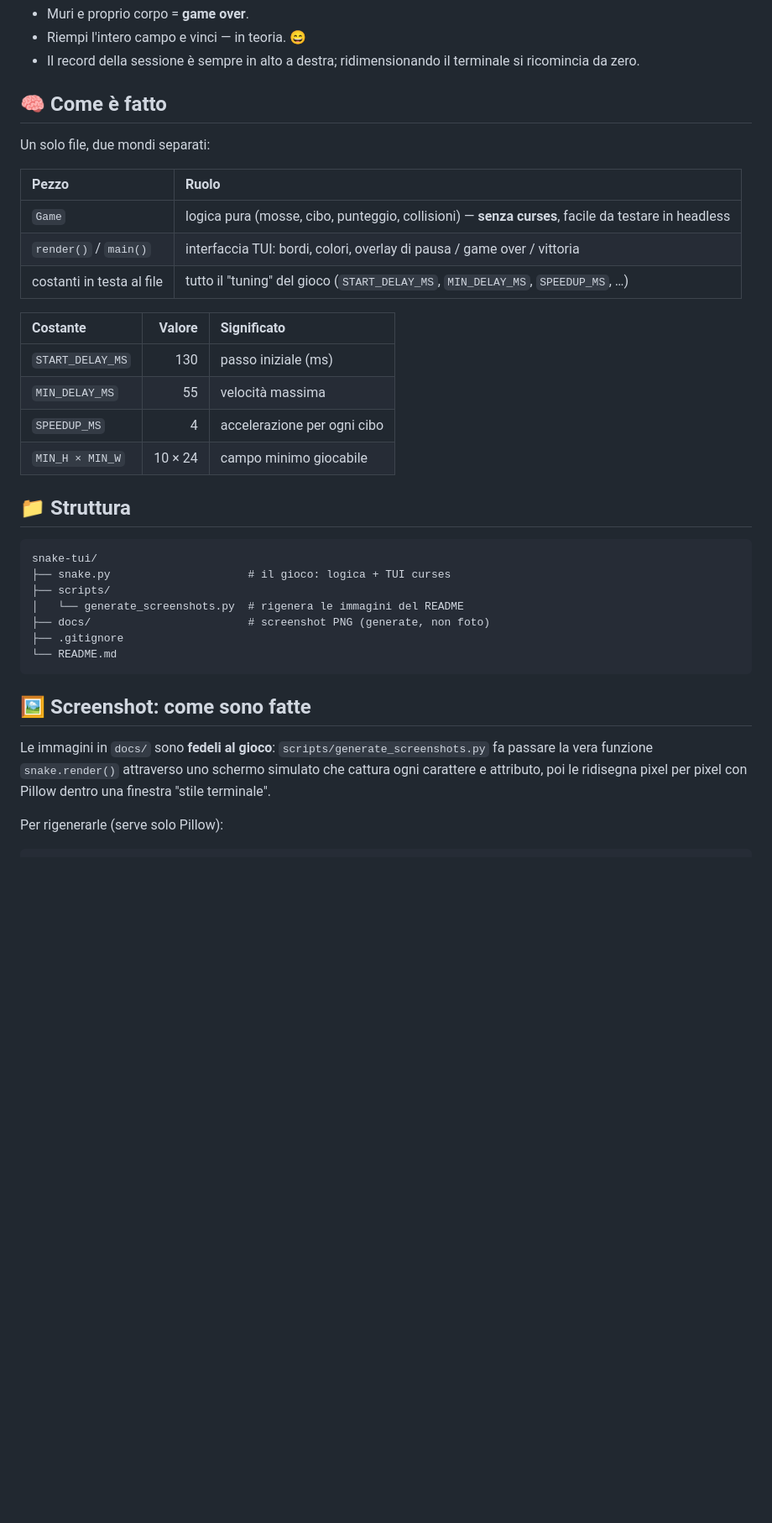
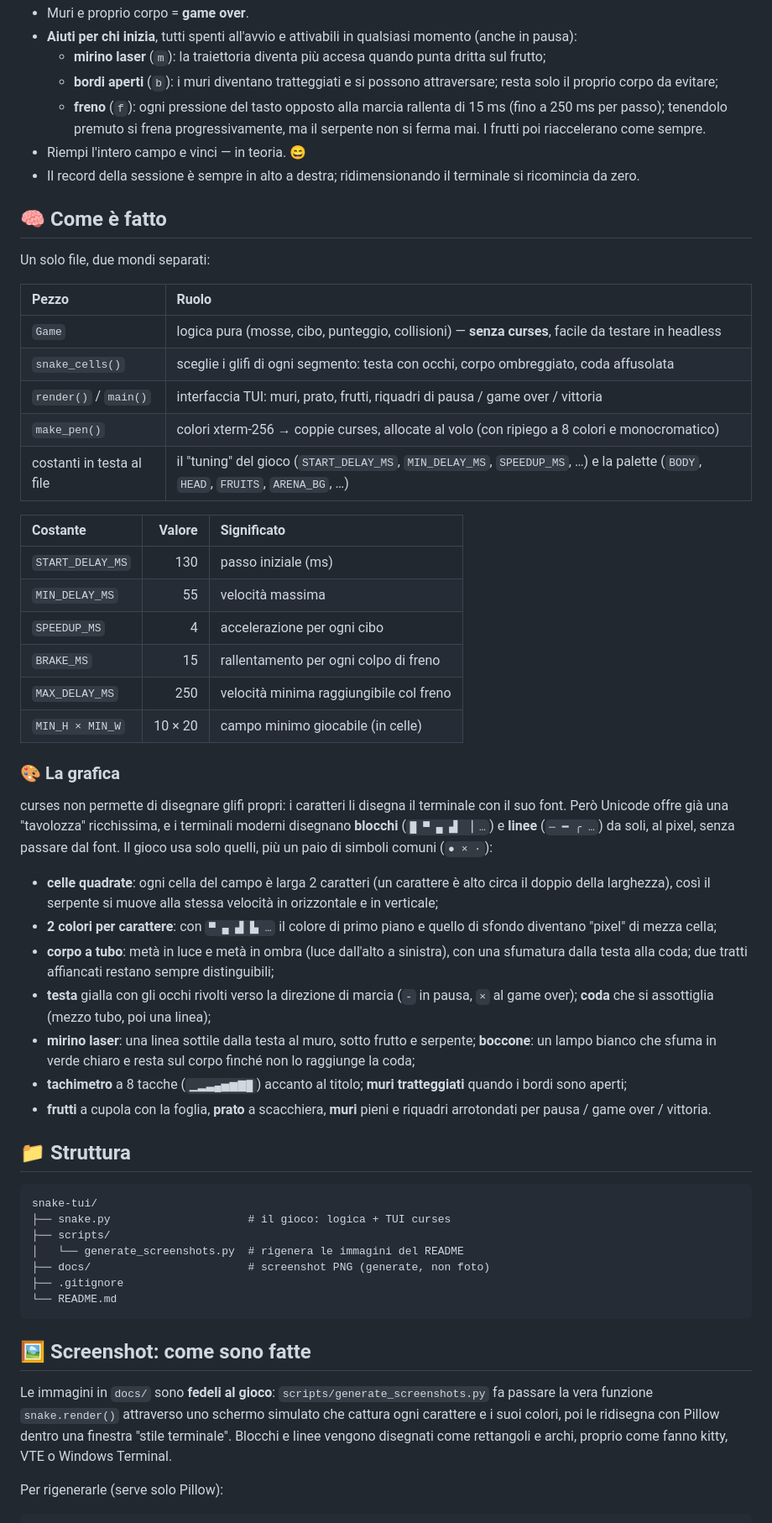
Before and after one commit to TzuLuX/snake-tui, a Markdown page: README.md, the part around one of its changes. Shown at 84% size. Rendered like a GitHub page; blank space fills up the shorter version.

```diff
--- a/README.md
+++ b/README.md
@@ -72,4 +86,8 @@ Serve solo **Python 3** e un terminale che sappia mostrare Unicode (Linux, macOS
 - Muri e proprio corpo = **game over**.
+- **Aiuti per chi inizia**, tutti spenti all'avvio e attivabili in qualsiasi momento (anche in pausa):
+  - **mirino laser** (`m`): la traiettoria diventa più accesa quando punta dritta sul frutto;
+  - **bordi aperti** (`b`): i muri diventano tratteggiati e si possono attraversare; resta solo il proprio corpo da evitare;
+  - **freno** (`f`): ogni pressione del tasto opposto alla marcia rallenta di 15 ms (fino a 250 ms per passo); tenendolo premuto si frena progressivamente, ma il serpente non si ferma mai. I frutti poi riaccelerano come sempre.
 - Riempi l'intero campo e vinci — in teoria. 😄
 - Il record della sessione è sempre in alto a destra; ridimensionando il terminale si ricomincia da zero.
 
@@ -80,15 +98,31 @@ Un solo file, due mondi separati:
 | Pezzo | Ruolo |
 |:--|:--|
 | `Game` | logica pura (mosse, cibo, punteggio, collisioni) — **senza curses**, facile da testare in headless |
-| `render()` / `main()` | interfaccia TUI: bordi, colori, overlay di pausa / game over / vittoria |
-| costanti in testa al file | tutto il "tuning" del gioco (`START_DELAY_MS`, `MIN_DELAY_MS`, `SPEEDUP_MS`, …) |
+| `snake_cells()` | sceglie i glifi di ogni segmento: testa con occhi, corpo ombreggiato, coda affusolata |
+| `render()` / `main()` | interfaccia TUI: muri, prato, frutti, riquadri di pausa / game over / vittoria |
+| `make_pen()` | colori xterm-256 → coppie curses, allocate al volo (con ripiego a 8 colori e monocromatico) |
+| costanti in testa al file | il "tuning" del gioco (`START_DELAY_MS`, `MIN_DELAY_MS`, `SPEEDUP_MS`, …) e la palette (`BODY`, `HEAD`, `FRUITS`, `ARENA_BG`, …) |
 
 | Costante | Valore | Significato |
 |:--|--:|:--|
 | `START_DELAY_MS` | 130 | passo iniziale (ms) |
 | `MIN_DELAY_MS` | 55 | velocità massima |
 | `SPEEDUP_MS` | 4 | accelerazione per ogni cibo |
-| `MIN_H × MIN_W` | 10 × 24 | campo minimo giocabile |
+| `BRAKE_MS` | 15 | rallentamento per ogni colpo di freno |
+| `MAX_DELAY_MS` | 250 | velocità minima raggiungibile col freno |
+| `MIN_H × MIN_W` | 10 × 20 | campo minimo giocabile (in celle) |
+
+### 🎨 La grafica
+
+curses non permette di disegnare glifi propri: i caratteri li disegna il terminale con il suo font. Però Unicode offre già una "tavolozza" ricchissima, e i terminali moderni disegnano **blocchi** (`█ ▀ ▄ ▟ ▕ …`) e **linee** (`─ ━ ╭ …`) da soli, al pixel, senza passare dal font. Il gioco usa solo quelli, più un paio di simboli comuni (`● × ·`):
+
+- **celle quadrate**: ogni cella del campo è larga 2 caratteri (un carattere è alto circa il doppio della larghezza), così il serpente si muove alla stessa velocità in orizzontale e in verticale;
+- **2 colori per carattere**: con `▀ ▄ ▟ ▙ …` il colore di primo piano e quello di sfondo diventano "pixel" di mezza cella;
+- **corpo a tubo**: metà in luce e metà in ombra (luce dall'alto a sinistra), con una sfumatura dalla testa alla coda; due tratti affiancati restano sempre distinguibili;
+- **testa** gialla con gli occhi rivolti verso la direzione di marcia (`-` in pausa, `×` al game over); **coda** che si assottiglia (mezzo tubo, poi una linea);
+- **mirino laser**: una linea sottile dalla testa al muro, sotto frutto e serpente; **boccone**: un lampo bianco che sfuma in verde chiaro e resta sul corpo finché non lo raggiunge la coda;
+- **tachimetro** a 8 tacche (`▁▂▃▄▅▆▇█`) accanto al titolo; **muri tratteggiati** quando i bordi sono aperti;
+- **frutti** a cupola con la foglia, **prato** a scacchiera, **muri** pieni e riquadri arrotondati per pausa / game over / vittoria.
 
 ## 📁 Struttura
 
@@ -104,7 +138,7 @@ snake-tui/
 
 ## 🖼️ Screenshot: come sono fatte
 
-Le immagini in `docs/` sono **fedeli al gioco**: `scripts/generate_screenshots.py` fa passare la vera funzione `snake.render()` attraverso uno schermo simulato che cattura ogni carattere e attributo, poi le ridisegna pixel per pixel con Pillow dentro una finestra "stile terminale".
+Le immagini in `docs/` sono **fedeli al gioco**: `scripts/generate_screenshots.py` fa passare la vera funzione `snake.render()` attraverso uno schermo simulato che cattura ogni carattere e i suoi colori, poi le ridisegna con Pillow dentro una finestra "stile terminale". Blocchi e linee vengono disegnati come rettangoli e archi, proprio come fanno kitty, VTE o Windows Terminal.
 
 Per rigenerarle (serve solo Pillow):
 
```
Also changed, not shown: other parts of README.md (+31 -17 lines), docs/screenshot-bordi.png (added), docs/screenshot-gameover.png, docs/screenshot-gioco.png, docs/screenshot-mirino.png (added), docs/screenshot-pausa.png, docs/screenshot-vittoria.png, 2 other files.
